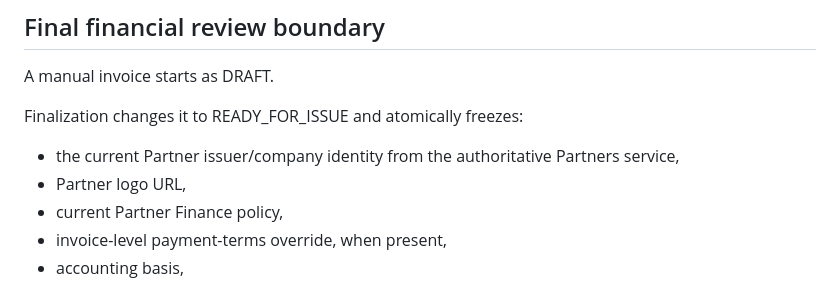
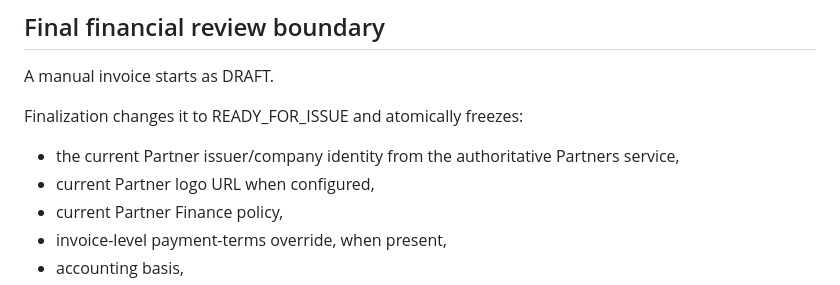
Before and after one commit to himatecorp2025/himate-system, a Markdown page: docs/START-23.12_PHASE3B_TENANT_INVOICING_ACCEPTANCE.md, the part around the change. GitHub-like rendering.

Commit message:
START-23.12 Phase 3B: document optional partner logo snapshot

```diff
--- a/docs/START-23.12_PHASE3B_TENANT_INVOICING_ACCEPTANCE.md
+++ b/docs/START-23.12_PHASE3B_TENANT_INVOICING_ACCEPTANCE.md
@@ -35,7 +35,7 @@ A manual invoice starts as DRAFT.
 Finalization changes it to READY_FOR_ISSUE and atomically freezes:
 
 - the current Partner issuer/company identity from the authoritative Partners service,
-- Partner logo URL,
+- current Partner logo URL when configured,
 - current Partner Finance policy,
 - invoice-level payment-terms override, when present,
 - accounting basis,
```
